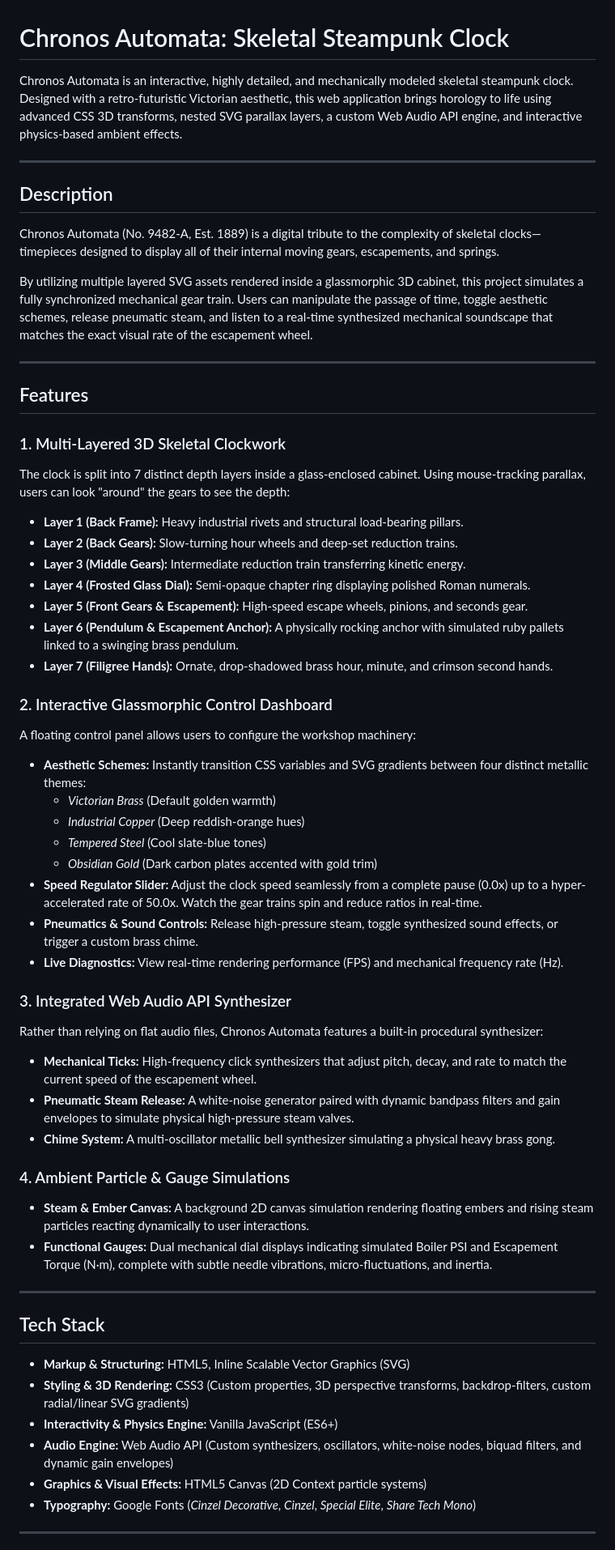
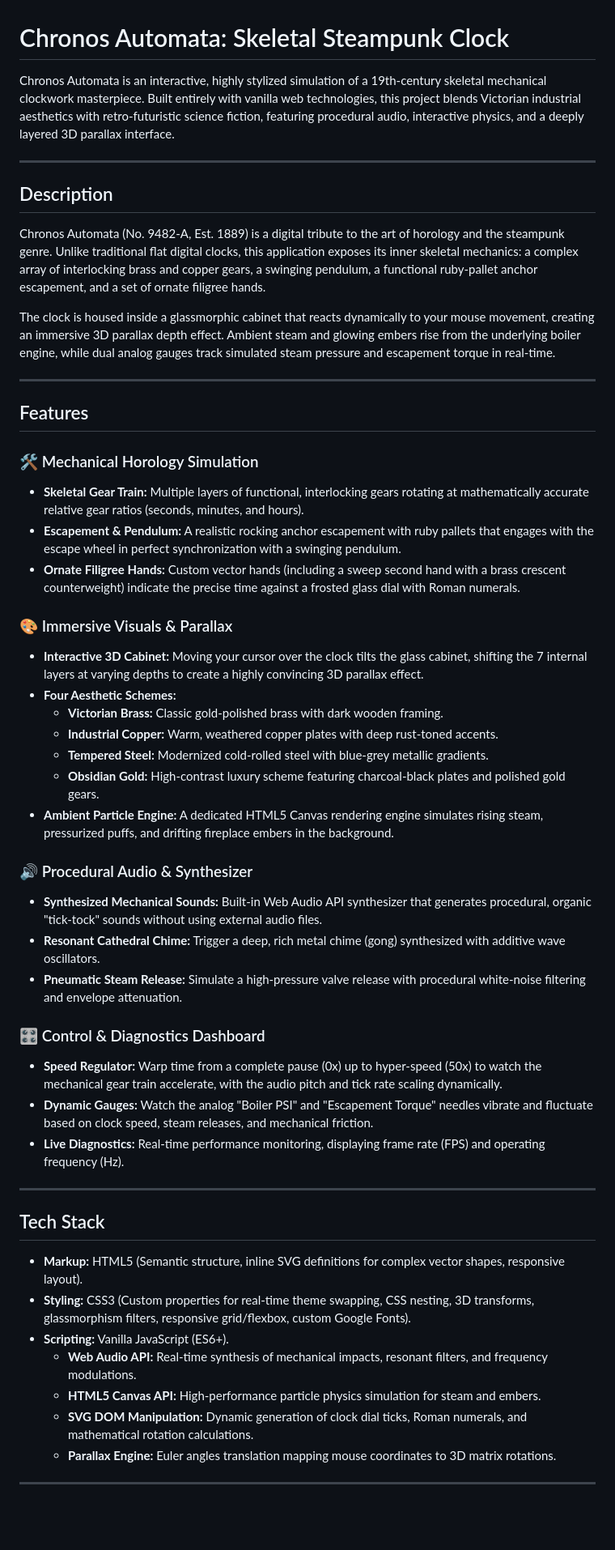
Before and after one commit to ParjadM/skeletal-steampunk-clock, a Markdown page: README.md, the part around one of its changes. Shown at 81% size. GitHub-like rendering; blank space fills up the shorter version.

Commit message:
Add AI generated README.md

```diff
--- a/README.md
+++ b/README.md
@@ -1,60 +1,54 @@
 # Chronos Automata: Skeletal Steampunk Clock
 
-Chronos Automata is an interactive, highly detailed, and mechanically modeled skeletal steampunk clock. Designed with a retro-futuristic Victorian aesthetic, this web application brings horology to life using advanced CSS 3D transforms, nested SVG parallax layers, a custom Web Audio API engine, and interactive physics-based ambient effects.
+Chronos Automata is an interactive, highly stylized simulation of a 19th-century skeletal mechanical clockwork masterpiece. Built entirely with vanilla web technologies, this project blends Victorian industrial aesthetics with retro-futuristic science fiction, featuring procedural audio, interactive physics, and a deeply layered 3D parallax interface.
 
 ---
 
 ## Description
 
-Chronos Automata (No. 9482-A, Est. 1889) is a digital tribute to the complexity of skeletal clocks—timepieces designed to display all of their internal moving gears, escapements, and springs.
+Chronos Automata (No. 9482-A, Est. 1889) is a digital tribute to the art of horology and the steampunk genre. Unlike traditional flat digital clocks, this application exposes its inner skeletal mechanics: a complex array of interlocking brass and copper gears, a swinging pendulum, a functional ruby-pallet anchor escapement, and a set of ornate filigree hands.
 
-By utilizing multiple layered SVG assets rendered inside a glassmorphic 3D cabinet, this project simulates a fully synchronized mechanical gear train. Users can manipulate the passage of time, toggle aesthetic schemes, release pneumatic steam, and listen to a real-time synthesized mechanical soundscape that matches the exact visual rate of the escapement wheel.
+The clock is housed inside a glassmorphic cabinet that reacts dynamically to your mouse movement, creating an immersive 3D parallax depth effect. Ambient steam and glowing embers rise from the underlying boiler engine, while dual analog gauges track simulated steam pressure and escapement torque in real-time.
 
 ---
 
 ## Features
 
-### 1. Multi-Layered 3D Skeletal Clockwork
-The clock is split into 7 distinct depth layers inside a glass-enclosed cabinet. Using mouse-tracking parallax, users can look "around" the gears to see the depth:
-*   **Layer 1 (Back Frame):** Heavy industrial rivets and structural load-bearing pillars.
-*   **Layer 2 (Back Gears):** Slow-turning hour wheels and deep-set reduction trains.
-*   **Layer 3 (Middle Gears):** Intermediate reduction train transferring kinetic energy.
-*   **Layer 4 (Frosted Glass Dial):** Semi-opaque chapter ring displaying polished Roman numerals.
-*   **Layer 5 (Front Gears & Escapement):** High-speed escape wheels, pinions, and seconds gear.
-*   **Layer 6 (Pendulum & Escapement Anchor):** A physically rocking anchor with simulated ruby pallets linked to a swinging brass pendulum.
-*   **Layer 7 (Filigree Hands):** Ornate, drop-shadowed brass hour, minute, and crimson second hands.
+### 🛠️ Mechanical Horology Simulation
+*   **Skeletal Gear Train:** Multiple layers of functional, interlocking gears rotating at mathematically accurate relative gear ratios (seconds, minutes, and hours).
+*   **Escapement & Pendulum:** A realistic rocking anchor escapement with ruby pallets that engages with the escape wheel in perfect synchronization with a swinging pendulum.
+*   **Ornate Filigree Hands:** Custom vector hands (including a sweep second hand with a brass crescent counterweight) indicate the precise time against a frosted glass dial with Roman numerals.
 
-### 2. Interactive Glassmorphic Control Dashboard
-A floating control panel allows users to configure the workshop machinery:
-*   **Aesthetic Schemes:** Instantly transition CSS variables and SVG gradients between four distinct metallic themes:
-    *   *Victorian Brass* (Default golden warmth)
-    *   *Industrial Copper* (Deep reddish-orange hues)
-    *   *Tempered Steel* (Cool slate-blue tones)
-    *   *Obsidian Gold* (Dark carbon plates accented with gold trim)
-*   **Speed Regulator Slider:** Adjust the clock speed seamlessly from a complete pause (0.0x) up to a hyper-accelerated rate of 50.0x. Watch the gear trains spin and reduce ratios in real-time.
-*   **Pneumatics & Sound Controls:** Release high-pressure steam, toggle synthesized sound effects, or trigger a custom brass chime.
-*   **Live Diagnostics:** View real-time rendering performance (FPS) and mechanical frequency rate (Hz).
+### 🎨 Immersive Visuals & Parallax
+*   **Interactive 3D Cabinet:** Moving your cursor over the clock tilts the glass cabinet, shifting the 7 internal layers at varying depths to create a highly convincing 3D parallax effect.
+*   **Four Aesthetic Schemes:**
+    *   **Victorian Brass:** Classic gold-polished brass with dark wooden framing.
+    *   **Industrial Copper:** Warm, weathered copper plates with deep rust-toned accents.
+    *   **Tempered Steel:** Modernized cold-rolled steel with blue-grey metallic gradients.
+    *   **Obsidian Gold:** High-contrast luxury scheme featuring charcoal-black plates and polished gold gears.
+*   **Ambient Particle Engine:** A dedicated HTML5 Canvas rendering engine simulates rising steam, pressurized puffs, and drifting fireplace embers in the background.
 
-### 3. Integrated Web Audio API Synthesizer
-Rather than relying on flat audio files, Chronos Automata features a built-in procedural synthesizer:
-*   **Mechanical Ticks:** High-frequency click synthesizers that adjust pitch, decay, and rate to match the current speed of the escapement wheel.
-*   **Pneumatic Steam Release:** A white-noise generator paired with dynamic bandpass filters and gain envelopes to simulate physical high-pressure steam valves.
-*   **Chime System:** A multi-oscillator metallic bell synthesizer simulating a physical heavy brass gong.
+### 🔊 Procedural Audio & Synthesizer
+*   **Synthesized Mechanical Sounds:** Built-in Web Audio API synthesizer that generates procedural, organic "tick-tock" sounds without using external audio files.
+*   **Resonant Cathedral Chime:** Trigger a deep, rich metal chime (gong) synthesized with additive wave oscillators.
+*   **Pneumatic Steam Release:** Simulate a high-pressure valve release with procedural white-noise filtering and envelope attenuation.
 
-### 4. Ambient Particle & Gauge Simulations
-*   **Steam & Ember Canvas:** A background 2D canvas simulation rendering floating embers and rising steam particles reacting dynamically to user interactions.
-*   **Functional Gauges:** Dual mechanical dial displays indicating simulated Boiler PSI and Escapement Torque (N·m), complete with subtle needle vibrations, micro-fluctuations, and inertia.
+### 🎛️ Control & Diagnostics Dashboard
+*   **Speed Regulator:** Warp time from a complete pause (0x) up to hyper-speed (50x) to watch the mechanical gear train accelerate, with the audio pitch and tick rate scaling dynamically.
+*   **Dynamic Gauges:** Watch the analog "Boiler PSI" and "Escapement Torque" needles vibrate and fluctuate based on clock speed, steam releases, and mechanical friction.
+*   **Live Diagnostics:** Real-time performance monitoring, displaying frame rate (FPS) and operating frequency (Hz).
 
 ---
 
 ## Tech Stack
 
-*   **Markup & Structuring:** HTML5, Inline Scalable Vector Graphics (SVG)
-*   **Styling & 3D Rendering:** CSS3 (Custom properties, 3D perspective transforms, backdrop-filters, custom radial/linear SVG gradients)
-*   **Interactivity & Physics Engine:** Vanilla JavaScript (ES6+)
-*   **Audio Engine:** Web Audio API (Custom synthesizers, oscillators, white-noise nodes, biquad filters, and dynamic gain envelopes)
-*   **Graphics & Visual Effects:** HTML5 Canvas (2D Context particle systems)
-*   **Typography:** Google Fonts (*Cinzel Decorative*, *Cinzel*, *Special Elite*, *Share Tech Mono*)
+*   **Markup:** HTML5 (Semantic structure, inline SVG definitions for complex vector shapes, responsive layout).
+*   **Styling:** CSS3 (Custom properties for real-time theme swapping, CSS nesting, 3D transforms, glassmorphism filters, responsive grid/flexbox, custom Google Fonts).
+*   **Scripting:** Vanilla JavaScript (ES6+).
+    *   **Web Audio API:** Real-time synthesis of mechanical impacts, resonant filters, and frequency modulations.
+    *   **HTML5 Canvas API:** High-performance particle physics simulation for steam and embers.
+    *   **SVG DOM Manipulation:** Dynamic generation of clock dial ticks, Roman numerals, and mathematical rotation calculations.
+    *   **Parallax Engine:** Euler angles translation mapping mouse coordinates to 3D matrix rotations.
 
 ---
 
```
Also changed, not shown: other parts of README.md (+28 -21 lines).
